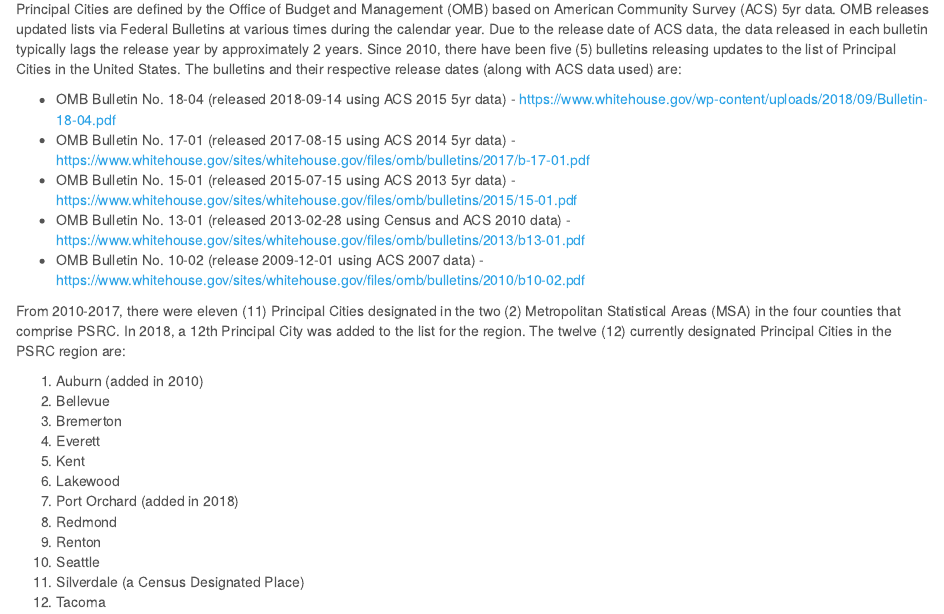
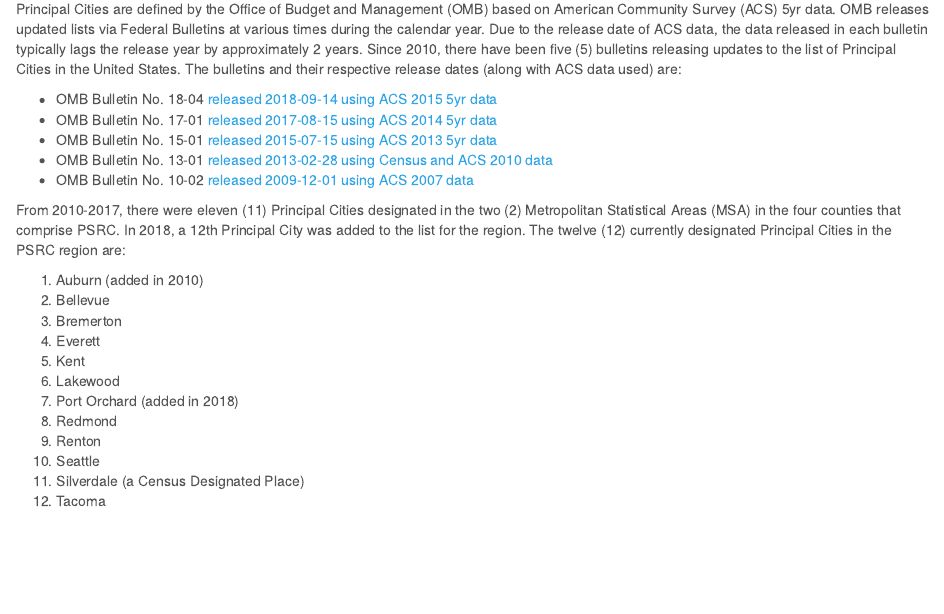
Before and after one commit to psrc/principal-city, an R Markdown document (principal-city-estimations.Rmd): the page in a window 1100 px wide, from 90 px down. Rendered offline with R 4.5, knitr and Pandoc, with nearby package versions; some code elsewhere in the file could not run offline.

Commit message:
cleaned up hyperlink

```diff
--- a/principal-city-estimations.Rmd
+++ b/principal-city-estimations.Rmd
@@ -16,11 +16,11 @@
 
 Principal Cities are defined by the Office of Budget and Management (OMB) based on American Community Survey (ACS) 5yr data. OMB releases updated lists via Federal Bulletins at various times during the calendar year. Due to the release date of ACS data, the data released in each bulletin typically lags the release year by approximately 2 years. Since 2010, there have been five (5) bulletins releasing updates to the list of Principal Cities in the United States. The bulletins and their respective release dates (along with ACS data used) are:
 
-  * OMB Bulletin No. 18-04 (released 2018-09-14 using ACS 2015 5yr data) - <https://www.whitehouse.gov/wp-content/uploads/2018/09/Bulletin-18-04.pdf>
-  * OMB Bulletin No. 17-01 (released 2017-08-15 using ACS 2014 5yr data) - <https://www.whitehouse.gov/sites/whitehouse.gov/files/omb/bulletins/2017/b-17-01.pdf>
-  * OMB Bulletin No. 15-01 (released 2015-07-15 using ACS 2013 5yr data) - <https://www.whitehouse.gov/sites/whitehouse.gov/files/omb/bulletins/2015/15-01.pdf>
-  * OMB Bulletin No. 13-01 (released 2013-02-28 using Census and ACS 2010 data) - <https://www.whitehouse.gov/sites/whitehouse.gov/files/omb/bulletins/2013/b13-01.pdf>
-  * OMB Bulletin No. 10-02 (release 2009-12-01 using ACS 2007 data) - <https://www.whitehouse.gov/sites/whitehouse.gov/files/omb/bulletins/2010/b10-02.pdf>
+  * OMB Bulletin No. 18-04 [released 2018-09-14 using ACS 2015 5yr data](https://www.whitehouse.gov/wp-content/uploads/2018/09/Bulletin-18-04.pdf)
+  * OMB Bulletin No. 17-01 [released 2017-08-15 using ACS 2014 5yr data](https://www.whitehouse.gov/sites/whitehouse.gov/files/omb/bulletins/2017/b-17-01.pdf)
+  * OMB Bulletin No. 15-01 [released 2015-07-15 using ACS 2013 5yr data](https://www.whitehouse.gov/sites/whitehouse.gov/files/omb/bulletins/2015/15-01.pdf)
+  * OMB Bulletin No. 13-01 [released 2013-02-28 using Census and ACS 2010 data](https://www.whitehouse.gov/sites/whitehouse.gov/files/omb/bulletins/2013/b13-01.pdf)
+  * OMB Bulletin No. 10-02 [released 2009-12-01 using ACS 2007 data](https://www.whitehouse.gov/sites/whitehouse.gov/files/omb/bulletins/2010/b10-02.pdf)
 
 From 2010-2017, there were eleven (11) Principal Cities designated in the two (2) Metropolitan Statistical Areas (MSA) in the four counties that comprise PSRC. In 2018, a 12th Principal City was added to the list for the region. The twelve (12) currently designated Principal Cities in the PSRC region are:
 
```
Also changed, not shown: principal-city-estimations.html.
